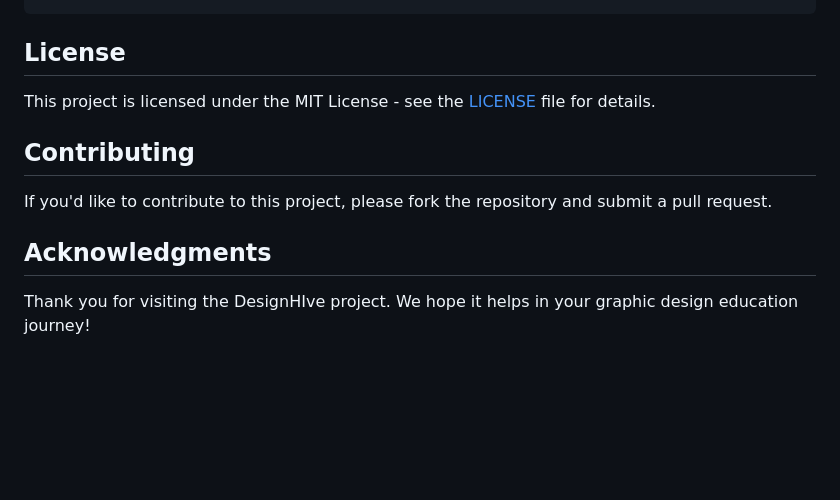
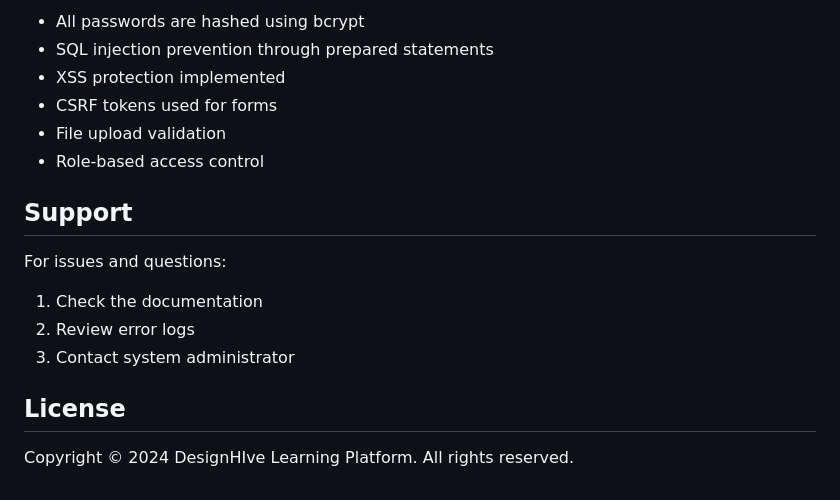
Before and after one commit to Avantheim-R/designhive-learning-platform, a Markdown page: README.md, the part around one of its changes. GitHub-like rendering; blank space fills up the shorter version.

Commit message:
Add README.md 1746718923611

```diff
--- a/README.md
+++ b/README.md
@@ -69,12 +137,17 @@ designhive/
+- All passwords are hashed using bcrypt
+- SQL injection prevention through prepared statements
+- XSS protection implemented
+- CSRF tokens used for forms
+- File upload validation
+- Role-based access control
+
+## Support
+
+For issues and questions:
+1. Check the documentation
+2. Review error logs
+3. Contact system administrator
 
 ## License
 
-This project is licensed under the MIT License - see the [LICENSE](LICENSE) file for details.
-
-## Contributing
-
-If you'd like to contribute to this project, please fork the repository and submit a pull request.
-
-## Acknowledgments
-
-Thank you for visiting the DesignHIve project. We hope it helps in your graphic design education journey!
+Copyright © 2024 DesignHIve Learning Platform. All rights reserved.
```
Also changed, not shown: other parts of README.md (+125 -57 lines).
